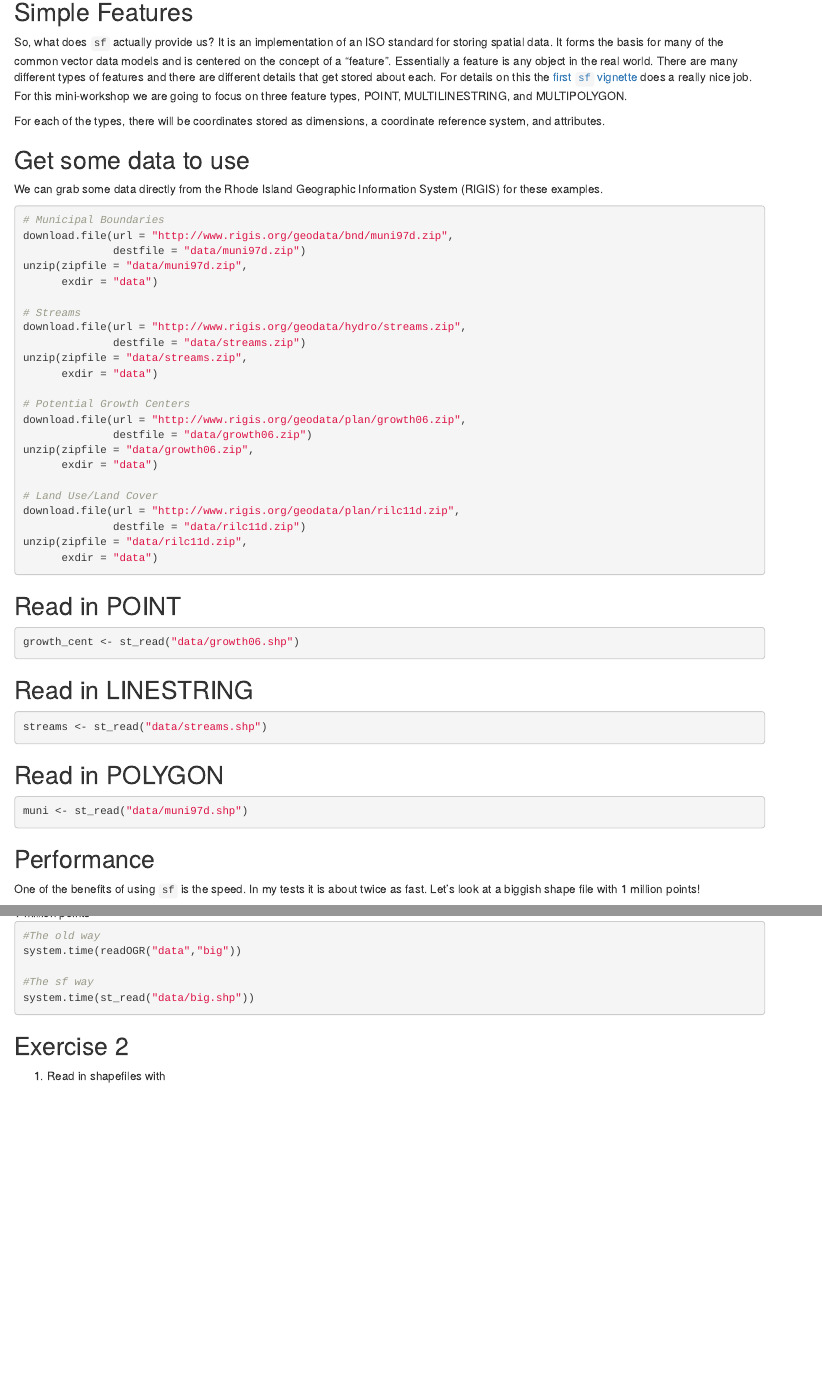
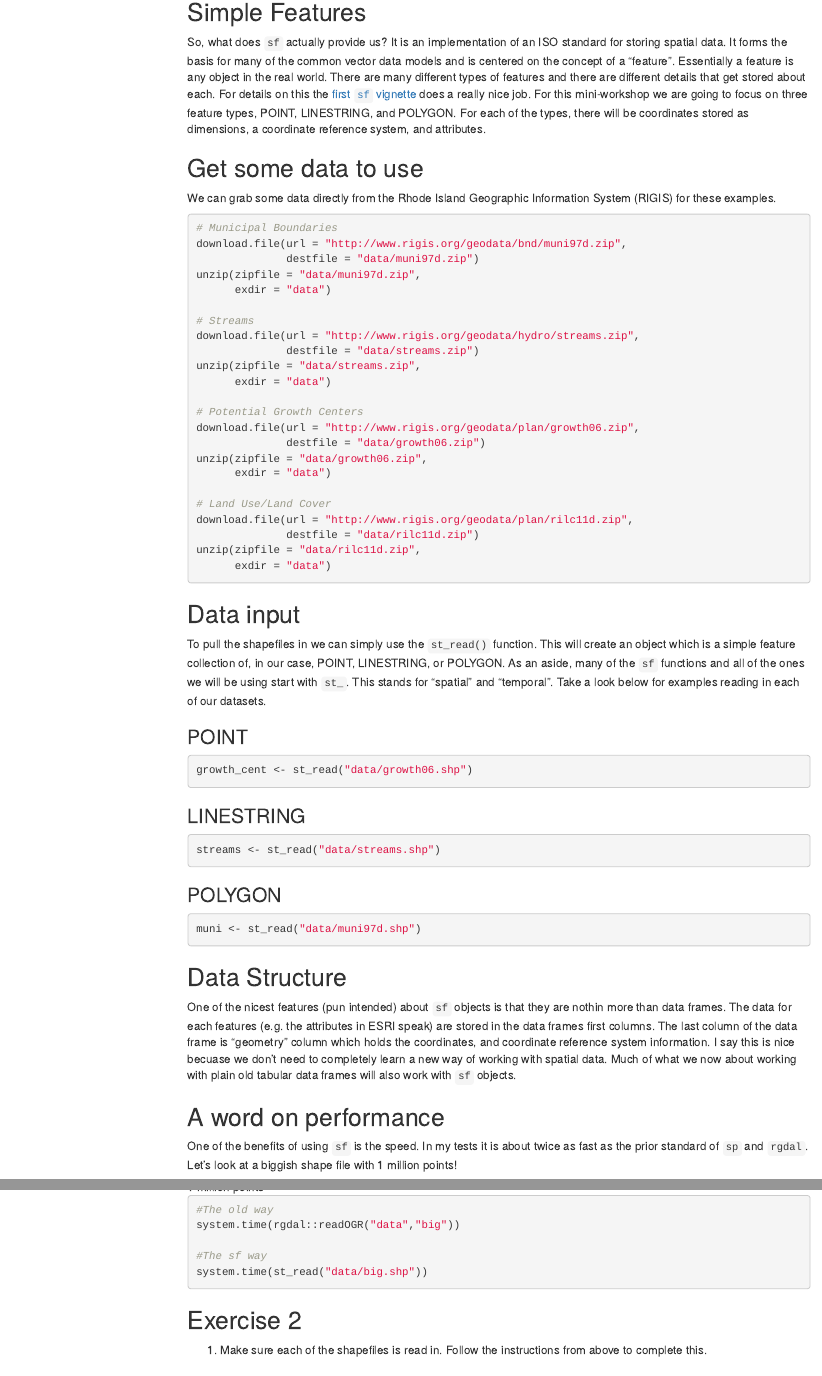
Before and after one commit to rhodyrstats/geospatial_with_sf, an R Markdown document (geospatial_with_sf.Rmd): the page in a window 1100 px wide, from 710 px down before the commit and from 750 px down after it, so that both start at the same text, and a second part further down, joined at a grey line. Rendered offline with R 4.5, knitr and Pandoc, with nearby package versions; the code chunks are not run, so their results and figures are left out; both versions are drawn in the output format of the newer one; menus at the side of the page are left out.

Commit message:
added some more on sf objects and switched to an html render.

````diff
--- a/geospatial_with_sf.Rmd
+++ b/geospatial_with_sf.Rmd
@@ -2,8 +2,9 @@
 title: "Spatial analysis in R with the `sf` package"
 fig_caption: false
 output:
-  md_document:
+  html_document:
     toc: true
+    toc_float: true
     toc_depth: 2
 ---
 
@@ -43,9 +44,7 @@ The first exercise won't be too thrilling, but we need to make sure everyone has
 # Reading in spatial data with `sf`
 
 ## Simple Features
-So, what does `sf` actually provide us?  It is an implementation of an ISO standard for storing spatial data.  It forms the basis for many of the common vector data models and is centered on the concept of a "feature".  Essentially a feature is any object in the real world.  There are many different types of features and there are different details that get stored about each. For details on this the [first `sf` vignette](https://cran.r-project.org/web/packages/sf/vignettes/sf1.html) does a really nice job.  For this mini-workshop we are going to focus on three feature types, POINT, MULTILINESTRING, and MULTIPOLYGON.
-
-For each of the types, there will be coordinates stored as dimensions, a coordinate reference system, and attributes.
+So, what does `sf` actually provide us?  It is an implementation of an ISO standard for storing spatial data.  It forms the basis for many of the common vector data models and is centered on the concept of a "feature".  Essentially a feature is any object in the real world.  There are many different types of features and there are different details that get stored about each. For details on this the [first `sf` vignette](https://cran.r-project.org/web/packages/sf/vignettes/sf1.html) does a really nice job.  For this mini-workshop we are going to focus on three feature types, POINT, LINESTRING, and POLYGON.  For each of the types, there will be coordinates stored as dimensions, a coordinate reference system, and attributes.
 
 ## Get some data to use
 
@@ -77,32 +76,43 @@ unzip(zipfile = "data/rilc11d.zip",
       exdir = "data")
 ```
 
-## Read in POINT
+
+## Data input
+
+To pull the shapefiles in we can simply use the `st_read()` function.  This will create an object which is a simple feature collection of, in our case, POINT, LINESTRING, or POLYGON.  As an aside, many of the `sf` functions and all of the ones we will be using start with `st_`.  This stands for "spatial" and "temporal".  Take a look below for examples reading in each of our datasets.
+
+### POINT
+
 ```{r}
 growth_cent <- st_read("data/growth06.shp")
 ```
 
-## Read in LINESTRING
+### LINESTRING
 
 ```{r}
 streams <- st_read("data/streams.shp")
 ```
 
 
-## Read in POLYGON
+### POLYGON
+
 ```{r}
 muni <- st_read("data/muni97d.shp")
 ```
 
-## Performance
+## Data Structure
 
-One of the benefits of using `sf` is the speed.  In my tests it is about twice as fast.  Let's look at a biggish shape file with 1 million points!
+One of the nicest features (pun intended) about `sf` objects is that they are nothin more than data frames.  The data for each features (e.g. the attributes in ESRI speak) are stored in the data frames first columns.  The last column of the data frame is "geometry" column which holds the coordinates, and coordinate reference system information.  I say this is nice becuase we don't need to completely learn a new way of working with spatial data.  Much of what we now about working with plain old tabular data frames will also work with `sf` objects.
+
+## A word on performance
+
+One of the benefits of using `sf` is the speed.  In my tests it is about twice as fast as the prior standard of `sp` and `rgdal`.  Let's look at a biggish shape file with 1 million points!
 
 ![1 million points](https://media4.giphy.com/media/13B1WmJg7HwjGU/giphy.gif)
 
-```{r}
+```{r, eval=FALSE}
 #The old way
-system.time(readOGR("data","big"))
+system.time(rgdal::readOGR("data","big"))
 
 #The sf way
 system.time(st_read("data/big.shp"))
@@ -110,7 +120,7 @@ system.time(st_read("data/big.shp"))
 
 ## Exercise 2
 
-1. Read in shapefiles with
+1. Make sure each of the shapefiles is read in.  Follow the instructions from above to complete this.
 
 # Basics of `sf` objects
 
````
